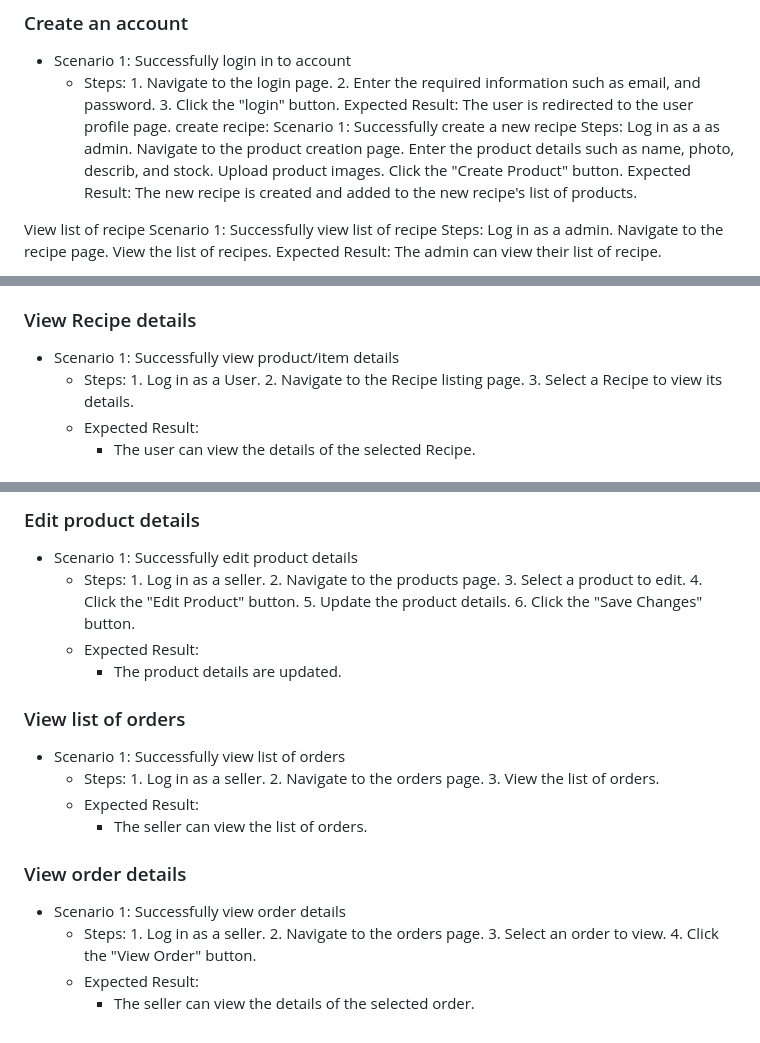
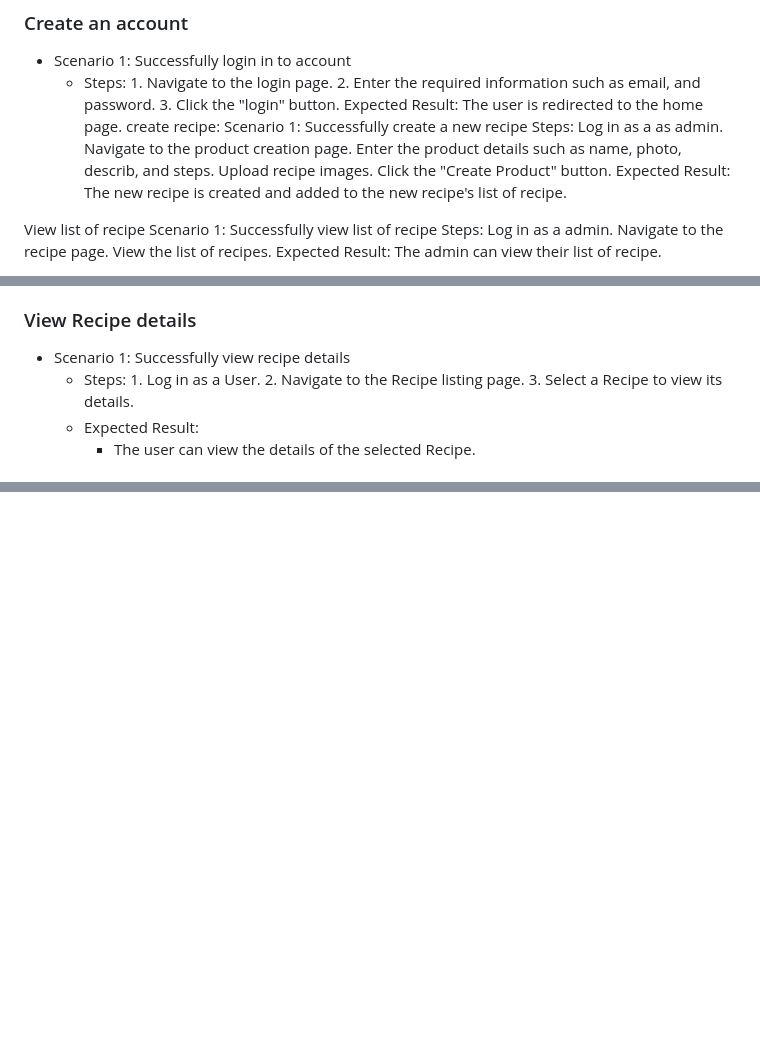
Before and after one commit to fssa-batch3/lakshmipriya.suntharaj__web_project, a Markdown page: README.md, 3 parts joined by grey strips. Drawn GitHub-style; blank space fills up the shorter version.

Commit message:
update readme
 readme updated

```diff
--- a/README.md
+++ b/README.md
@@ -54,17 +54,17 @@ Feature-2
         2. Enter the required information such as email, and password.
         3. Click the "login" button.
     Expected Result:
-        The user is redirected to the user profile page.
+        The user is redirected to the home page.
 create recipe:
 Scenario 1: Successfully create a new recipe
 Steps:
 Log in as a as admin.
 Navigate to the product creation page.
-Enter the product details such as name, photo, describ, and stock.
-Upload product images.
+Enter the product details such as name, photo, describ, and steps.
+Upload recipe images.
 Click the "Create Product" button.
 Expected Result:
-The new recipe is created and added to the new recipe's list of products.
+The new recipe is created and added to the new recipe's list of recipe.
 
 View list of recipe
 Scenario 1: Successfully view list of recipe
@@ -104,7 +104,7 @@ The recipe details are updated.
 
 ### View Recipe details
 
-- Scenario 1: Successfully view product/item details
+- Scenario 1: Successfully view recipe details
   - Steps:
         1. Log in as a User.
         2. Navigate to the Recipe listing page.
@@ -239,33 +134,0 @@ The recipe details are updated.
-### Edit product details
-
-- Scenario 1: Successfully edit product details
-  - Steps:
-        1. Log in as a seller.
-        2. Navigate to the products page.
-        3. Select a product to edit.
-        4. Click the "Edit Product" button.
-        5. Update the product details.
-        6. Click the "Save Changes" button.
-  - Expected Result:
-    - The product details are updated.
-
-### View list of orders
-
-- Scenario 1: Successfully view list of orders
-  - Steps:
-        1. Log in as a seller.
-        2. Navigate to the orders page.
-        3. View the list of orders.
-  - Expected Result:
-    - The seller can view the list of orders.
-
-### View order details
-
-- Scenario 1: Successfully view order details
-  - Steps:
-        1. Log in as a seller.
-        2. Navigate to the orders page.
-        3. Select an order to view.
-        4. Click the "View Order" button.
-  - Expected Result:
-    - The seller can view the details of the selected order.
```
Also changed, not shown: other parts of README.md (+0 -104 lines).
